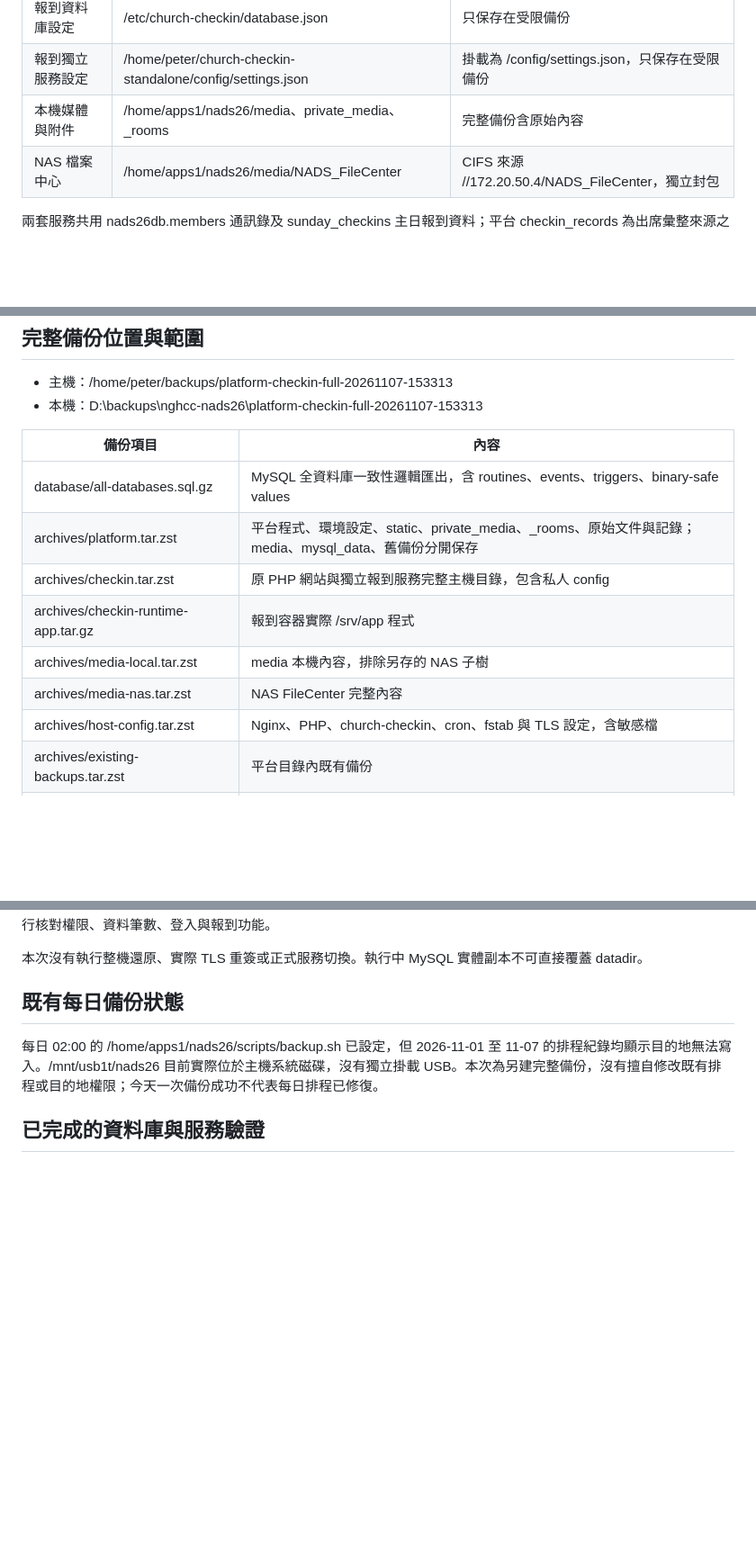
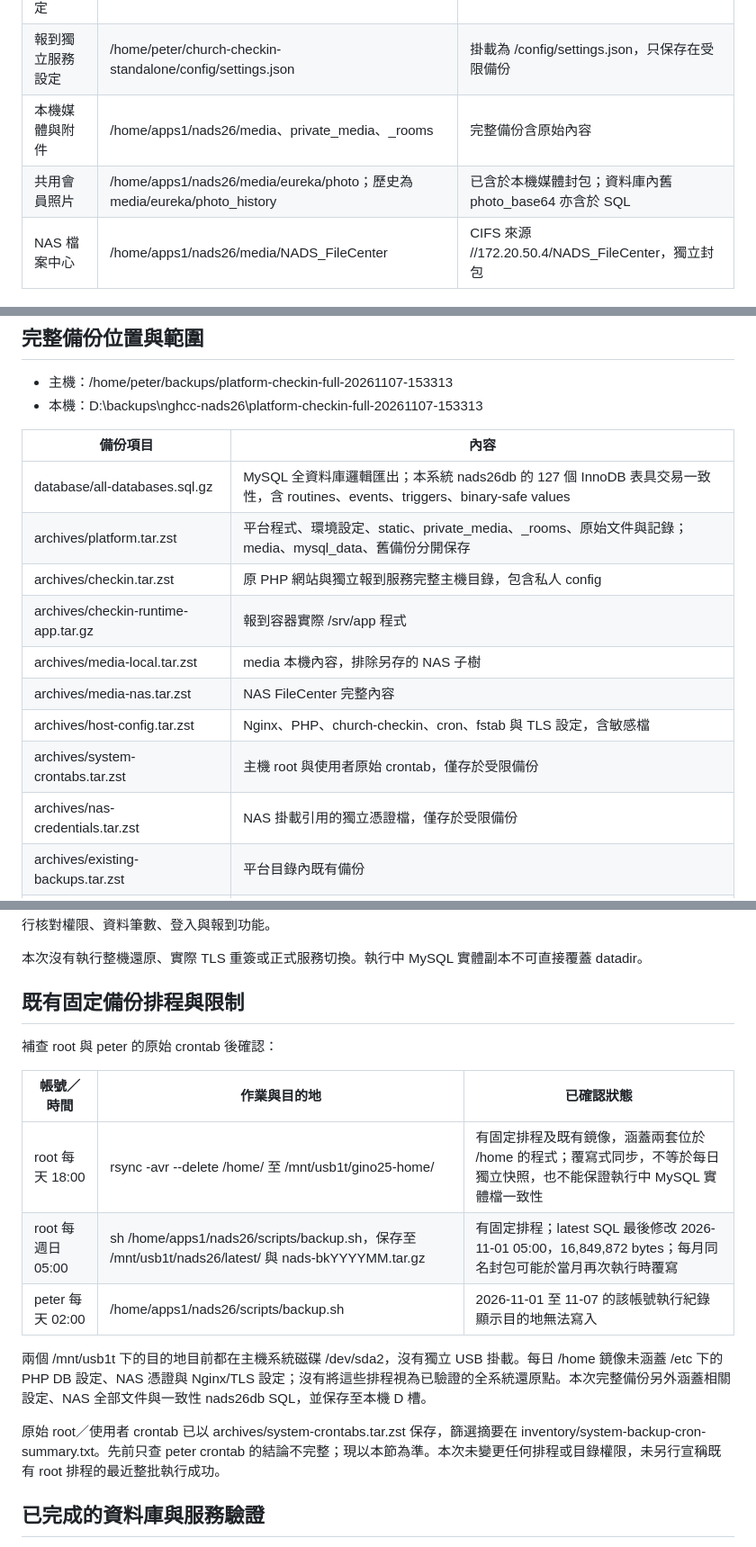
Before and after one commit to peterchen9/church-checkin-system, a Markdown page: docs/full-record-and-backup-20261107.md, 3 parts joined by grey strips. Shown at 90% size. Drawn GitHub-style; blank space fills up the shorter version.

Commit message:
docs: complete system backup schedule and photo storage record

```diff
--- a/docs/full-record-and-backup-20261107.md
+++ b/docs/full-record-and-backup-20261107.md
@@ -15,6 +15,7 @@
 | 報到資料庫設定 | /etc/church-checkin/database.json | 只保存在受限備份 |
 | 報到獨立服務設定 | /home/peter/church-checkin-standalone/config/settings.json | 掛載為 /config/settings.json，只保存在受限備份 |
 | 本機媒體與附件 | /home/apps1/nads26/media、private_media、_rooms | 完整備份含原始內容 |
+| 共用會員照片 | /home/apps1/nads26/media/eureka/photo；歷史為 media/eureka/photo_history | 已含於本機媒體封包；資料庫內舊 photo_base64 亦含於 SQL |
 | NAS 檔案中心 | /home/apps1/nads26/media/NADS_FileCenter | CIFS 來源 //172.20.50.4/NADS_FileCenter，獨立封包 |
 
 兩套服務共用 nads26db.members 通訊錄及 sunday_checkins 主日報到資料；平台 checkin_records 為出席彙整來源之一。正式資料未複製到 GitHub。
@@ -37,13 +38,15 @@
 
 | 備份項目 | 內容 |
 | --- | --- |
-| database/all-databases.sql.gz | MySQL 全資料庫一致性邏輯匯出，含 routines、events、triggers、binary-safe values |
+| database/all-databases.sql.gz | MySQL 全資料庫邏輯匯出；本系統 nads26db 的 127 個 InnoDB 表具交易一致性，含 routines、events、triggers、binary-safe values |
 | archives/platform.tar.zst | 平台程式、環境設定、static、private_media、_rooms、原始文件與記錄；media、mysql_data、舊備份分開保存 |
 | archives/checkin.tar.zst | 原 PHP 網站與獨立報到服務完整主機目錄，包含私人 config |
 | archives/checkin-runtime-app.tar.gz | 報到容器實際 /srv/app 程式 |
 | archives/media-local.tar.zst | media 本機內容，排除另存的 NAS 子樹 |
 | archives/media-nas.tar.zst | NAS FileCenter 完整內容 |
 | archives/host-config.tar.zst | Nginx、PHP、church-checkin、cron、fstab 與 TLS 設定，含敏感檔 |
+| archives/system-crontabs.tar.zst | 主機 root 與使用者原始 crontab，僅存於受限備份 |
+| archives/nas-credentials.tar.zst | NAS 掛載引用的獨立憑證檔，僅存於受限備份 |
 | archives/existing-backups.tar.zst | 平台目錄內既有備份 |
 | archives/mysql-live-secondary.tar.zst | 執行中 MySQL 實體檔的次要救援副本，不作為一致性還原來源 |
 | images/runtime-images.tar.zst | 平台、MySQL、報到三個正式 Docker 映像 |
@@ -60,9 +63,19 @@
 
 本次沒有執行整機還原、實際 TLS 重簽或正式服務切換。執行中 MySQL 實體副本不可直接覆蓋 datadir。
 
-## 既有每日備份狀態
+## 既有固定備份排程與限制
 
-每日 02:00 的 /home/apps1/nads26/scripts/backup.sh 已設定，但 2026-11-01 至 11-07 的排程紀錄均顯示目的地無法寫入。/mnt/usb1t/nads26 目前實際位於主機系統磁碟，沒有獨立掛載 USB。本次為另建完整備份，沒有擅自修改既有排程或目的地權限；今天一次備份成功不代表每日排程已修復。
+補查 root 與 peter 的原始 crontab 後確認：
+
+| 帳號／時間 | 作業與目的地 | 已確認狀態 |
+| --- | --- | --- |
+| root 每天 18:00 | rsync -avr --delete /home/ 至 /mnt/usb1t/gino25-home/ | 有固定排程及既有鏡像，涵蓋兩套位於 /home 的程式；覆寫式同步，不等於每日獨立快照，也不能保證執行中 MySQL 實體檔一致性 |
+| root 每週日 05:00 | sh /home/apps1/nads26/scripts/backup.sh，保存至 /mnt/usb1t/nads26/latest/ 與 nads-bkYYYYMM.tar.gz | 有固定排程；latest SQL 最後修改 2026-11-01 05:00，16,849,872 bytes；每月同名封包可能於當月再次執行時覆寫 |
+| peter 每天 02:00 | /home/apps1/nads26/scripts/backup.sh | 2026-11-01 至 11-07 的該帳號執行紀錄顯示目的地無法寫入 |
+
+兩個 /mnt/usb1t 下的目的地目前都在主機系統磁碟 /dev/sda2，沒有獨立 USB 掛載。每日 /home 鏡像未涵蓋 /etc 下的 PHP DB 設定、NAS 憑證與 Nginx/TLS 設定；沒有將這些排程視為已驗證的全系統還原點。本次完整備份另外涵蓋相關設定、NAS 全部文件與一致性 nads26db SQL，並保存至本機 D 槽。
+
+原始 root／使用者 crontab 已以 archives/system-crontabs.tar.zst 保存，篩選摘要在 inventory/system-backup-cron-summary.txt。先前只查 peter crontab 的結論不完整；現以本節為準。本次未變更任何排程或目錄權限，未另行宣稱既有 root 排程的最近整批執行成功。
 
 ## 已完成的資料庫與服務驗證
 
```
